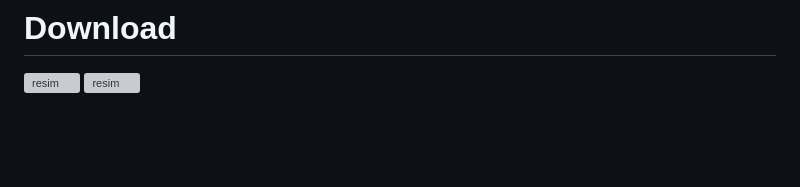
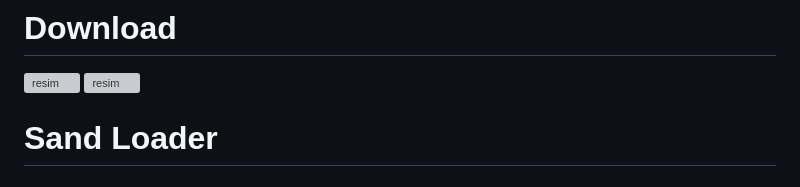
Before and after one commit to Umudvarr/Useful-tools, a Markdown page: README.md, the part around the change. Rendered like a GitHub page; blank space fills up the shorter version; grey boxes are pictures that could not be loaded.

```diff
--- a/README.md
+++ b/README.md
@@ -96,3 +96,5 @@ You can find useful informaiton here which you search.
 # Download
 
 ![resim](https://github.com/Umudvarr/Useful-tools/assets/126266744/254aa4ed-dcba-4ba6-8b03-6fd34933c089)  ![resim](https://github.com/Umudvarr/Useful-tools/assets/126266744/e99d6fd8-747d-4e83-95c5-4a9f365774ba)
+
+# Sand Loader
```
